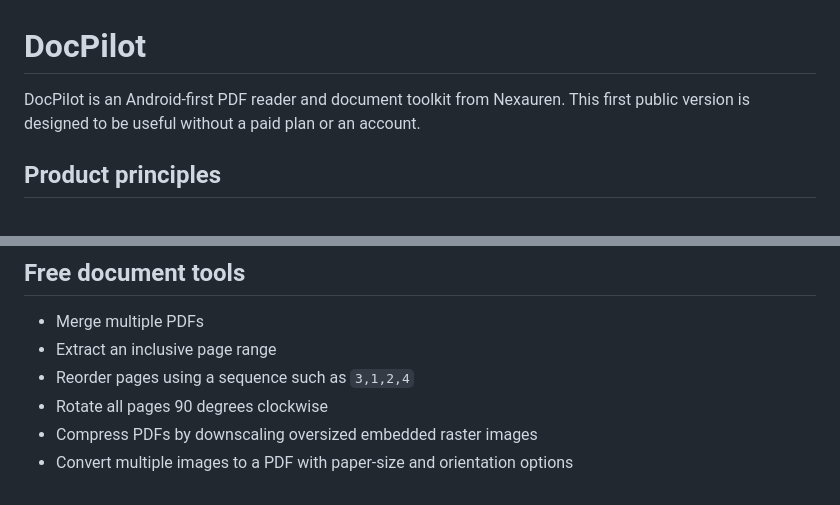
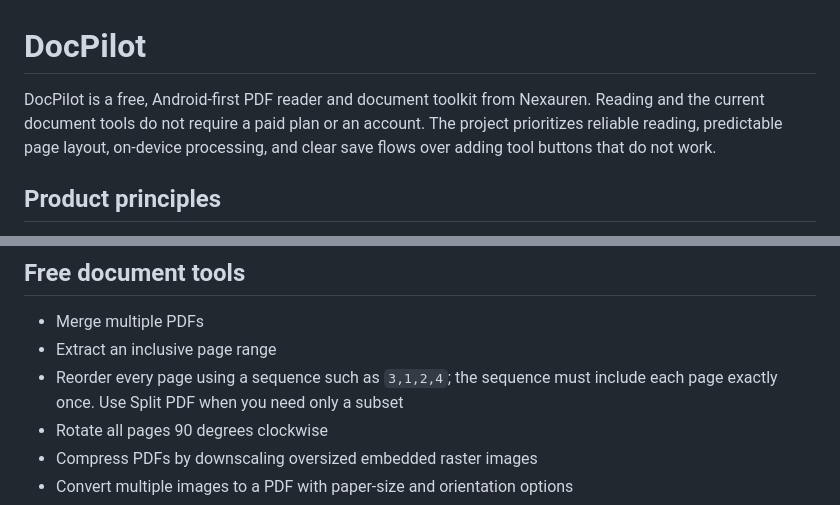
Before and after one commit to nexauren1/DocPilot-PDF-Reader, a Markdown page: README.md, 2 parts joined by grey strips. GitHub-like rendering.

Commit message:
docs: clarify free-first product and page reorder behavior

```diff
--- a/README.md
+++ b/README.md
@@ -1,6 +1,6 @@
 # DocPilot
 
-DocPilot is an Android-first PDF reader and document toolkit from Nexauren. This first public version is designed to be useful without a paid plan or an account.
+DocPilot is a free, Android-first PDF reader and document toolkit from Nexauren. Reading and the current document tools do not require a paid plan or an account. The project prioritizes reliable reading, predictable page layout, on-device processing, and clear save flows over adding tool buttons that do not work.
 
 ## Product principles
 
@@ -24,7 +24,7 @@ DocPilot is an Android-first PDF reader and document toolkit from Nexauren. This
 
 - Merge multiple PDFs
 - Extract an inclusive page range
-- Reorder pages using a sequence such as `3,1,2,4`
+- Reorder every page using a sequence such as `3,1,2,4`; the sequence must include each page exactly once. Use Split PDF when you need only a subset
 - Rotate all pages 90 degrees clockwise
 - Compress PDFs by downscaling oversized embedded raster images
 - Convert multiple images to a PDF with paper-size and orientation options
```
